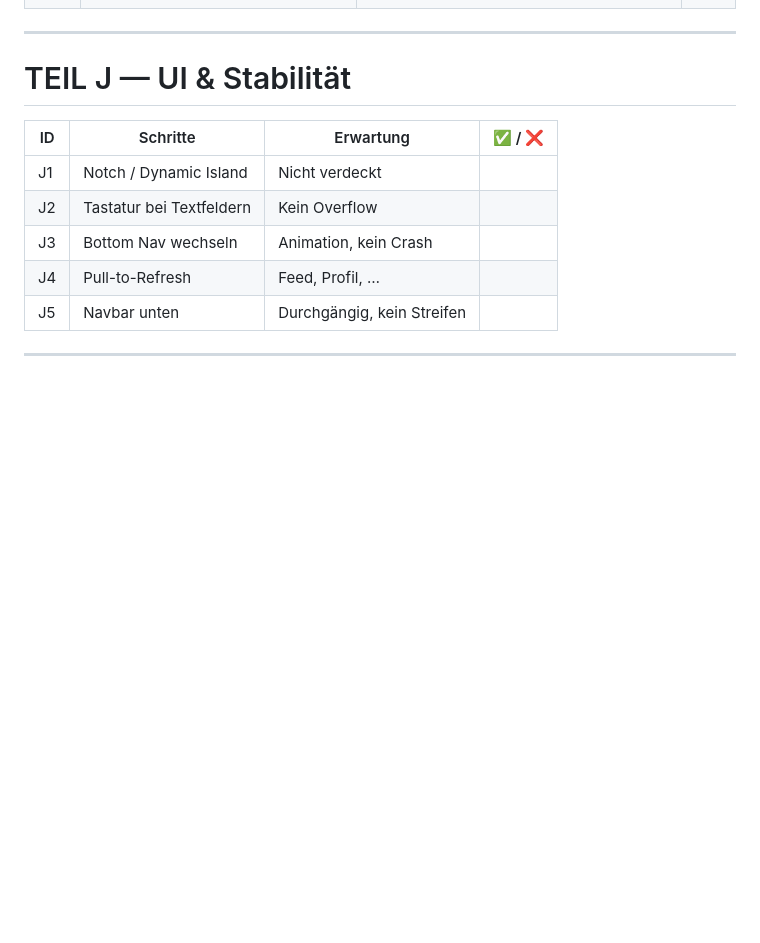
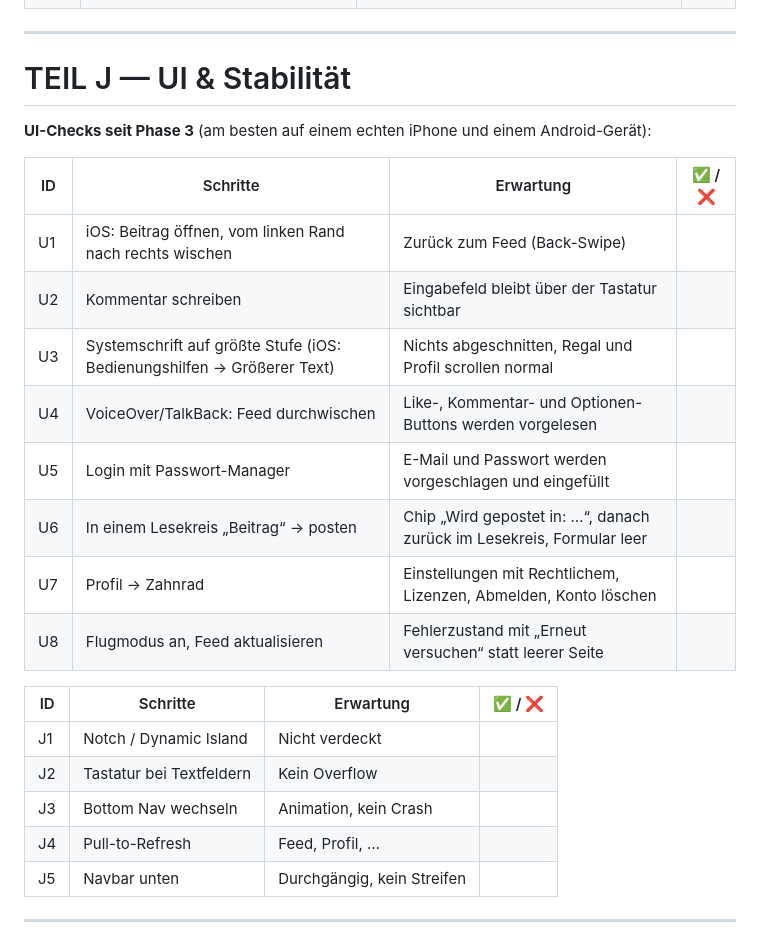
Before and after one commit to marcellomerico/bookmates, a Markdown page: TESTING.md, the part around the change. Drawn GitHub-style; blank space fills up the shorter version.

Commit message:
docs(testing): UI checks for phase 3

```diff
--- a/TESTING.md
+++ b/TESTING.md
@@ -416,6 +416,19 @@ select id, username from public.profiles where username = 'extra_test_user';
 
 # TEIL J — UI & Stabilität
 
+**UI-Checks seit Phase 3** (am besten auf einem echten iPhone und einem Android-Gerät):
+
+| ID | Schritte | Erwartung | ✅ / ❌ |
+|----|----------|-----------|--------|
+| U1 | iOS: Beitrag öffnen, vom linken Rand nach rechts wischen | Zurück zum Feed (Back-Swipe) | |
+| U2 | Kommentar schreiben | Eingabefeld bleibt über der Tastatur sichtbar | |
+| U3 | Systemschrift auf größte Stufe (iOS: Bedienungshilfen → Größerer Text) | Nichts abgeschnitten, Regal und Profil scrollen normal | |
+| U4 | VoiceOver/TalkBack: Feed durchwischen | Like-, Kommentar- und Optionen-Buttons werden vorgelesen | |
+| U5 | Login mit Passwort-Manager | E-Mail und Passwort werden vorgeschlagen und eingefüllt | |
+| U6 | In einem Lesekreis „Beitrag“ → posten | Chip „Wird gepostet in: …“, danach zurück im Lesekreis, Formular leer | |
+| U7 | Profil → Zahnrad | Einstellungen mit Rechtlichem, Lizenzen, Abmelden, Konto löschen | |
+| U8 | Flugmodus an, Feed aktualisieren | Fehlerzustand mit „Erneut versuchen“ statt leerer Seite | |
+
 | ID | Schritte | Erwartung | ✅ / ❌ |
 |----|----------|-----------|--------|
 | J1 | Notch / Dynamic Island | Nicht verdeckt | |
```
